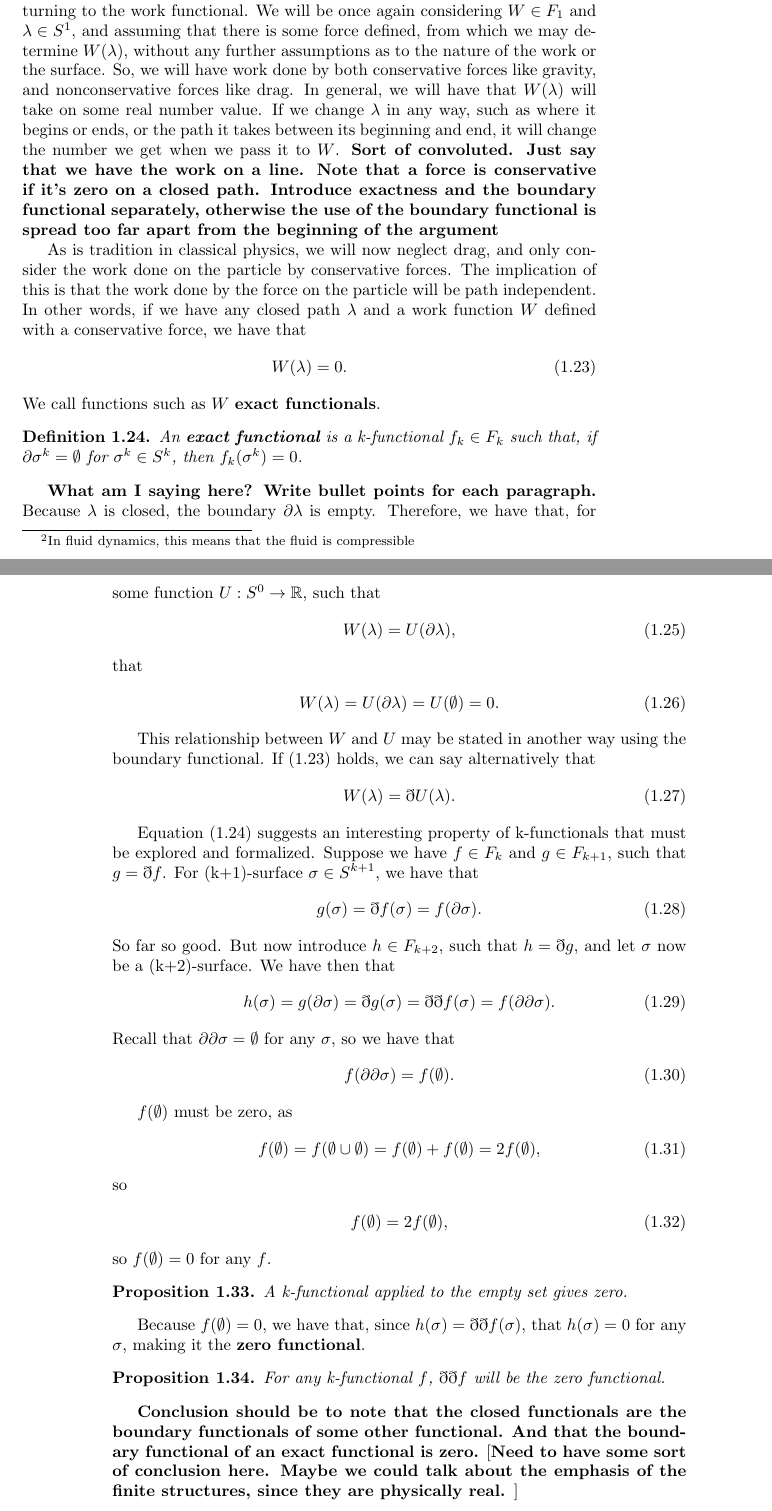
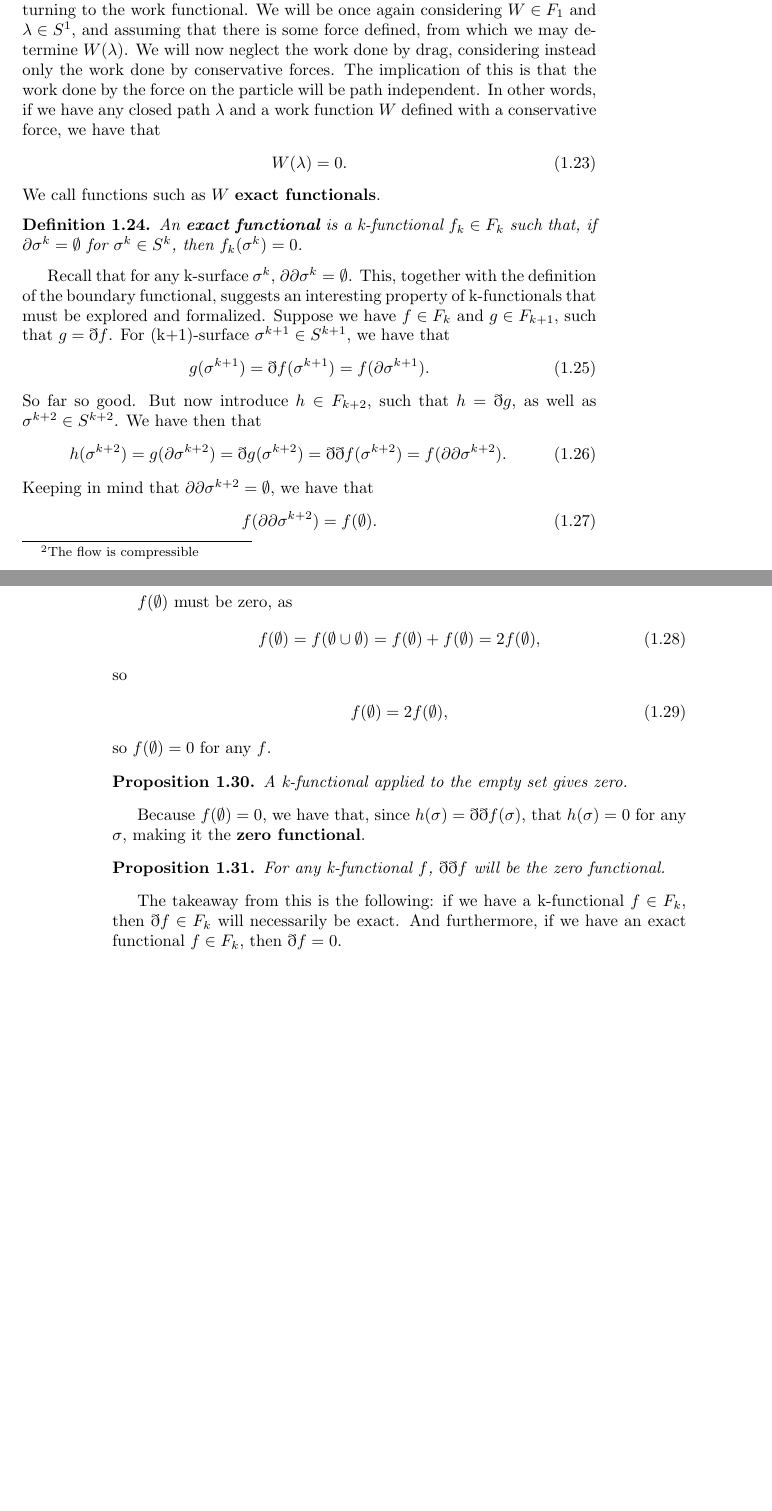
Before and after one commit to assumptionsofphysics/thesisDifferentialGeometry, a LaTeX thesis (main.tex): two parts of pages 9 and 10 of 28 before the commit and two parts of pages 9 and 10 of 26 after it, joined at a grey line, cut so that both start at the same text, the shorter picture padded with empty space. Compiled offline with pdfLaTeX.

Commit message:
Boundary functional and exact functional write-up

```diff
--- a/main.tex
+++ b/main.tex
@@ -214,30 +214,21 @@ If we have a 1-functional $f$, each individual $f(\lambda_i)$, as well as $f(\la
 
 
 
-Suppose we have a volume $\tau$ within a greater volume of arbitrary fluid. Say that the fluid is free to flow through the surface of $\tau$, and that we are able to contract and expand $\tau$ as we wish.\footnote{In fluid dynamics, this means that the fluid is compressible} The fluid flux through the surface of $\tau$ can be determined without worrying about the behavior of the fluid within and outside of $\tau$. The fluid can be swishing about in any sort of way, but as long as it doesn't cross the surface of $\tau$, it doesn't make one bit of difference as to the flux through $\tau$. The flux, therefore, depends only on the boundary of $\tau$: $\partial\tau$. Therefore, if we have a method of determining the overall flux through $\tau$, it would be effectively identical to a method that determines the flux through $\partial\tau$. Speaking mathematically, this means that in this case, a particular 3-functional over $\tau$ would be equivalent to a 2-functional over $\partial\tau$. This suggests a special relationship between the proposed 2-functional and 3-functional. If we call the 2-functional $\Phi$ and the 3-functional $\Theta$, we denote the relationship between them using the \textbf{boundary functional} $\eth$ as: \begin{gather} \eth\Phi(\tau) = \Theta(\partial\tau) \end{gather}
+Suppose we have a volume $\tau$ within a greater volume of arbitrary fluid. Say that the fluid is free to flow through the surface of $\tau$, and that we are able to contract and expand $\tau$ as we wish.\footnote{The flow is compressible} The fluid flux through the surface of $\tau$ can be determined without worrying about the behavior of the fluid within and outside of $\tau$. The fluid can be swishing about in any sort of way, but as long as it doesn't cross the surface of $\tau$, it doesn't make one bit of difference as to the flux through $\tau$. The flux, therefore, depends only on the boundary of $\tau$: $\partial\tau$. Therefore, if we have a method of determining the overall flux through $\tau$, it would be effectively identical to a method that determines the flux through $\partial\tau$. Speaking mathematically, this means that in this case, a particular 3-functional over $\tau$ would be equivalent to a 2-functional over $\partial\tau$. This suggests a special relationship between the proposed 2-functional and 3-functional. If we call the flux 2-functional $\Phi$ and the flux 3-functional $\Theta$, we denote the relationship between them using the \textbf{boundary functional} $\eth$ as: \begin{gather} \eth\Phi(\tau) = \Theta(\partial\tau) \end{gather}
 
 \begin{defn}
 	$\eth : F_k \to F_{k+1}$ such that $\eth f_k(\sigma^{k+1}) = f_k(\partial \sigma^{k+1})$ is the \textbf{boundary functional} on k-functionals.
 \end{defn}
 
-Let's examine now how the boundary functional works in practice by returning to the work functional. We will be once again considering $W \in F_1$ and $\lambda \in S^1$, and assuming that there is some force defined, from which we may determine $W(\lambda)$, without any further assumptions as to the nature of the work or the surface. So, we will have work done by both conservative forces like gravity, and nonconservative forces like drag. In general, we will have that $W(\lambda)$ will take on some real number value. If we change $\lambda$ in any way, such as where it begins or ends, or the path it takes between its beginning and end, it will change the number we get when we pass it to $W$.
-\textbf{Sort of convoluted. Just say that we have the work on a line. Note that a force is conservative if it's zero on a closed path. Introduce exactness and the boundary functional separately, otherwise the use of the boundary functional is spread too far apart from the beginning of the argument}
+Let's examine now how the boundary functional works in practice by returning to the work functional. We will be once again considering $W \in F_1$ and $\lambda \in S^1$, and assuming that there is some force defined, from which we may determine $W(\lambda)$. We will now neglect the work done by drag, considering instead only the work done by conservative forces. The implication of this is that the work done by the force on the particle will be path independent. In other words, if we have any closed path $\lambda$ and a work function $W$ defined with a conservative force, we have that \begin{gather} W(\lambda) = 0. \end{gather} We call functions such as $W$ \textbf{exact functionals}.
 
-As is tradition in classical physics, we will now neglect drag, and only consider the work done on the particle by conservative forces. The implication of this is that the work done by the force on the particle will be path independent. In other words, if we have any closed path $\lambda$ and a work function $W$ defined with a conservative force, we have that \begin{gather} W(\lambda) = 0. \end{gather} We call functions such as $W$ \textbf{exact functionals}.
 
 \begin{defn}
 	An \textbf{exact functional} is a k-functional $f_k \in F_k$ such that, if $\partial\sigma^k = \emptyset$ for $\sigma^k \in S^k$, then $f_k(\sigma^k) = 0$.
 \end{defn}
 
-\textbf{What am I saying here? Write bullet points for each paragraph.}
-Because $\lambda$ is closed, the boundary $\partial\lambda$ is empty. Therefore, we have that, for some function $U : S^0 \to \mathbb{R}$, such that \begin{gather}W(\lambda) = U(\partial\lambda),\end{gather} that \begin{gather} W(\lambda) = U(\partial\lambda) = U(\emptyset) = 0. \end{gather}
 
-This relationship between $W$ and $U$ may be stated in another way using the boundary functional. If (1.23) holds, we can say alternatively that \begin{gather}W(\lambda) = \eth U(\lambda). \end{gather}
-
-
-
-
-Equation (1.24) suggests an interesting property of k-functionals that must be explored and formalized. Suppose we have $f \in F_k$ and $g \in F_{k+1}$, such that $g = \eth f$. For (k+1)-surface $\sigma \in S^{k+1}$, we have that \begin{gather} g(\sigma) = \eth f(\sigma) = f(\partial\sigma). \end{gather} So far so good. But now introduce $h \in F_{k+2}$, such that $h = \eth g$, and let $\sigma$ now be a (k+2)-surface. We have then that \begin{gather} h(\sigma) = g(\partial\sigma) = \eth g(\sigma) = \eth\eth f(\sigma) = f(\partial\partial\sigma). \end{gather} Recall that $\partial\partial\sigma = \emptyset$ for any $\sigma$, so we have that \begin{gather}f(\partial\partial\sigma) = f(\emptyset). \end{gather}
+Recall that for any k-surface $\sigma^k$, $\partial\partial\sigma^k = \emptyset$. This, together with the definition of the boundary functional, suggests an interesting property of k-functionals that must be explored and formalized. Suppose we have $f \in F_k$ and $g \in F_{k+1}$, such that $g = \eth f$. For (k+1)-surface $\sigma^{k+1} \in S^{k+1}$, we have that \begin{gather} g(\sigma^{k+1}) = \eth f(\sigma^{k+1}) = f(\partial\sigma^{k+1}). \end{gather} So far so good. But now introduce $h \in F_{k+2}$, such that $h = \eth g$, as well as $\sigma^{k+2} \in S^{k+2}$. We have then that \begin{gather} h(\sigma^{k+2}) = g(\partial\sigma^{k+2}) = \eth g(\sigma^{k+2}) = \eth\eth f(\sigma^{k+2}) = f(\partial\partial\sigma^{k+2}). \end{gather} Keeping in mind that $\partial\partial\sigma^{k+2} = \emptyset$, we have that \begin{gather}f(\partial\partial\sigma^{k+2}) = f(\emptyset). \end{gather}
 
 $f(\emptyset)$ must be zero, as \begin{gather} f(\emptyset) = f(\emptyset\cup\emptyset) = f(\emptyset) + f(\emptyset) = 2f(\emptyset),\end{gather} so \begin{gather} f(\emptyset) = 2f(\emptyset), \end{gather} so $f(\emptyset) = 0$ for any $f$.
 
@@ -251,11 +242,8 @@ Because $f(\emptyset) = 0$, we have that, since $h(\sigma) = \eth\eth f(\sigma)$
 	For any k-functional $f$, $\eth\eth f$ will be the zero functional.
 \end{prop}
 
+The takeaway from this is the following: if we have a k-functional $f \in F_k$, then $\eth f \in F_k$ will necessarily be exact. And furthermore, if we have an exact functional $f \in F_k$, then $\eth f = 0$.
 
-
-
-\textbf{Conclusion should be to note that the closed functionals are the boundary functionals of some other functional. And that the boundary functional of an exact functional is zero.}
-[\textbf{Need to have some sort of conclusion here. Maybe we could talk about the emphasis of the finite structures, since they are physically real. }]
 
 
 
```
Also changed, not shown: main.tex (2 more changed lines).
